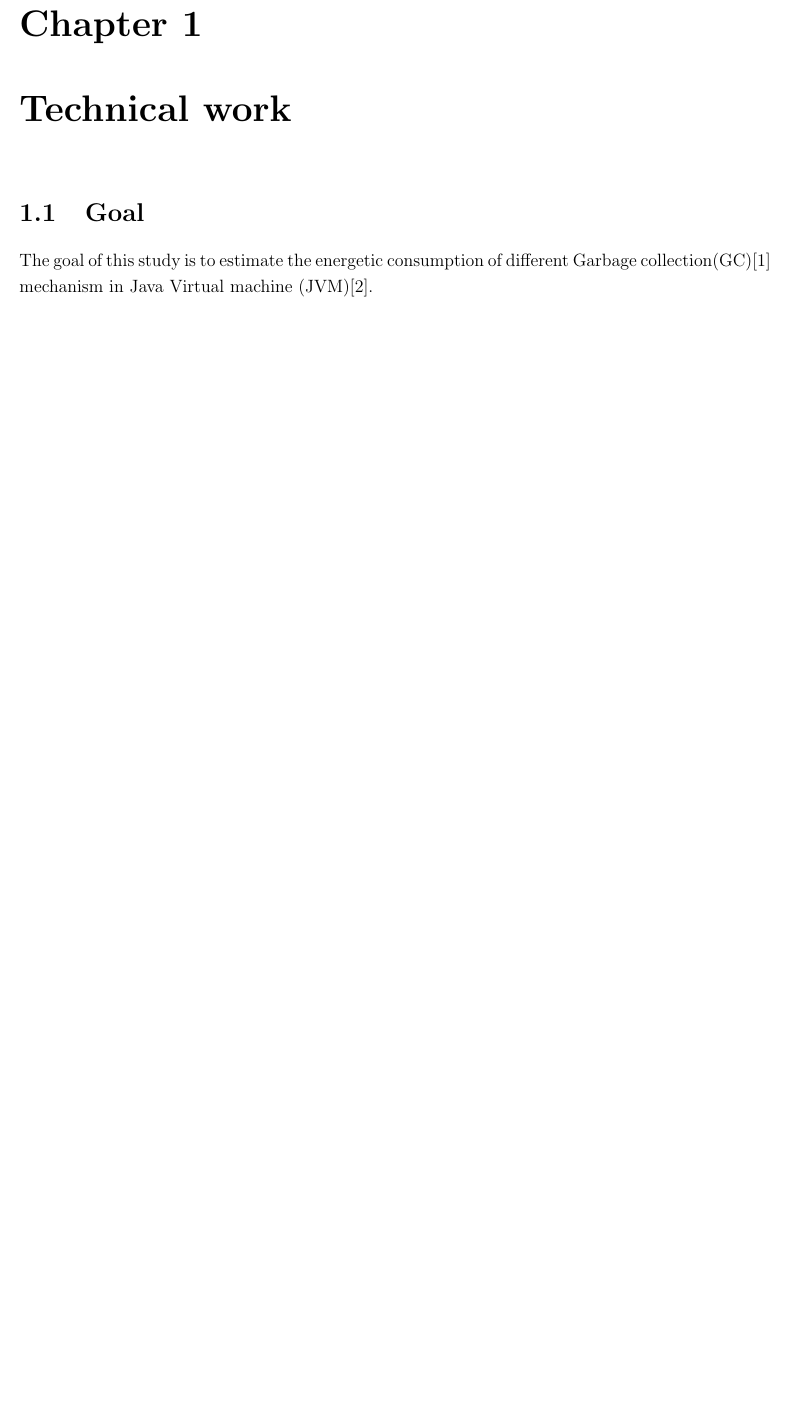
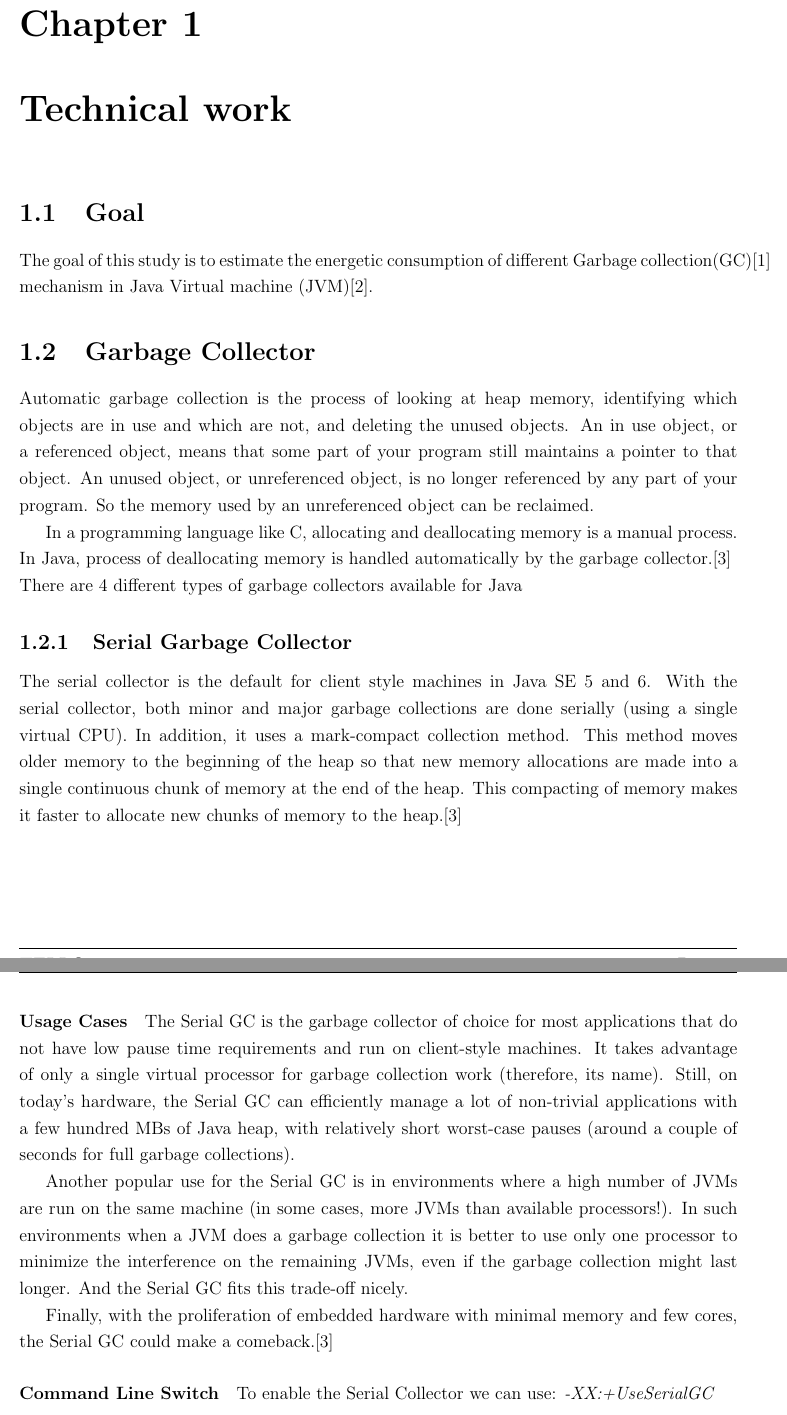
Before and after one commit to AnisTello/GreenComputing, a LaTeX document (report/report.tex, which reads report/mainmatter/technical_work/GC.tex): part of page 5 of 8 before the commit and two parts of pages 5 and 6 of 11 after it, the two joined at a grey line, cut so that both start at the same text, the shorter picture padded with empty space. The pictures show the PDF file report/report.pdf that the author committed with the source.

Commit message:
Report...

```diff
--- /dev/null
+++ b/report/mainmatter/technical_work/GC.tex
@@ -0,0 +1,17 @@
+\section{Garbage Collector}
+\label{sec:gc}
+Automatic garbage collection is the process of looking at heap memory, identifying which objects are in use and which are not, and deleting the unused objects. An in use object, or a referenced object, means that some part of your program still maintains a pointer to that object. An unused object, or unreferenced object, is no longer referenced by any part of your program. So the memory used by an unreferenced object can be reclaimed.
+
+In a programming language like C, allocating and deallocating memory is a manual process. In Java, process of deallocating memory is handled automatically by the garbage collector.\cite{oracleGC}\\
+There are 4 different types of garbage collectors available for Java
+\subsection{Serial Garbage Collector}
+The serial collector is the default for client style machines in Java SE 5 and 6. With the serial collector, both minor and major garbage collections are done serially (using a single virtual CPU). In addition, it uses a mark-compact collection method. This method moves older memory to the beginning of the heap so that new memory allocations are made into a single continuous chunk of memory at the end of the heap. This compacting of memory makes it faster to allocate new chunks of memory to the heap.\cite{oracleGC}
+\paragraph{Usage Cases}
+The Serial GC is the garbage collector of choice for most applications that do not have low pause time requirements and run on client-style machines. It takes advantage of only a single virtual processor for garbage collection work (therefore, its name). Still, on today's hardware, the Serial GC can efficiently manage a lot of non-trivial applications with a few hundred MBs of Java heap, with relatively short worst-case pauses (around a couple of seconds for full garbage collections).
+
+Another popular use for the Serial GC is in environments where a high number of JVMs are run on the same machine (in some cases, more JVMs than available processors!). In such environments when a JVM does a garbage collection it is better to use only one processor to minimize the interference on the remaining JVMs, even if the garbage collection might last longer. And the Serial GC fits this trade-off nicely.
+
+Finally, with the proliferation of embedded hardware with minimal memory and few cores, the Serial GC could make a comeback.\cite{oracleGC}
+\paragraph{Command Line Switch}
+To enable the Serial Collector we can use:
+\textit{-XX:+UseSerialGC}
@@ -0,0 +24 @@
+\paragraph{Usage Cases}
@@ -0,0 +28,2 @@
+To enable the Parallel collector we can use:
+\textit{-XX:+UseParallelGC}
@@ -0,0 +38,5 @@
+\paragraph{Usage Cases}
+The CMS collector should be used for applications that require low pause times and can share resources with the garbage collector. Examples include desktop UI application that respond to events, a webserver responding to a request or a database responding to queries.\cite{oracleGC}
+\paragraph{Command Line Switch}
+To enable the Concurrent Mark Sweep (CMS) collector we can use:
+\textit{-XX:+UseConcMarkSweepGC}\\
@@ -0,0 +46,3 @@
+\paragraph{Command Line Switch}
+To enable the Concurrent Mark Sweep (CMS) collector we can use:
+\textit{-XX:+UseG1GC}
```
Also changed, not shown: report/bibliography.bib (+15 -2 lines), report/mainmatter/technical_work.tex (+1 -0 lines), report/mainmatter/technical_work/implementation.tex (+2 -7 lines), report/report.bbl, report/report.pdf, report/mainmatter/technical_work/GC.tex (20 more changed lines), 6 other files.
